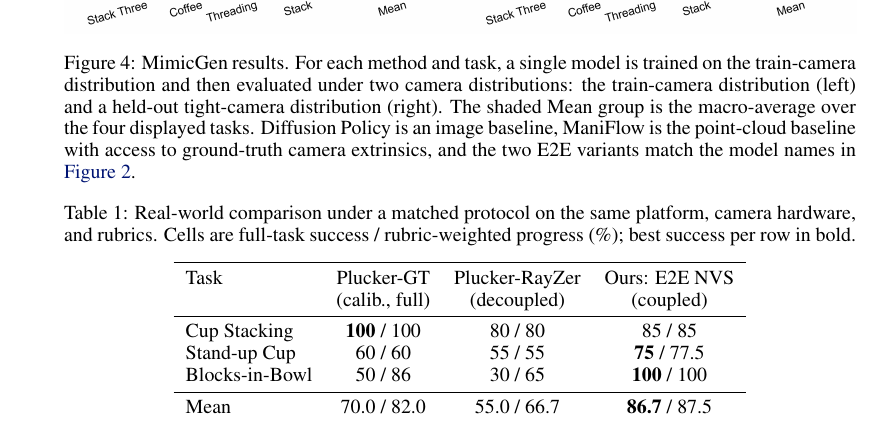
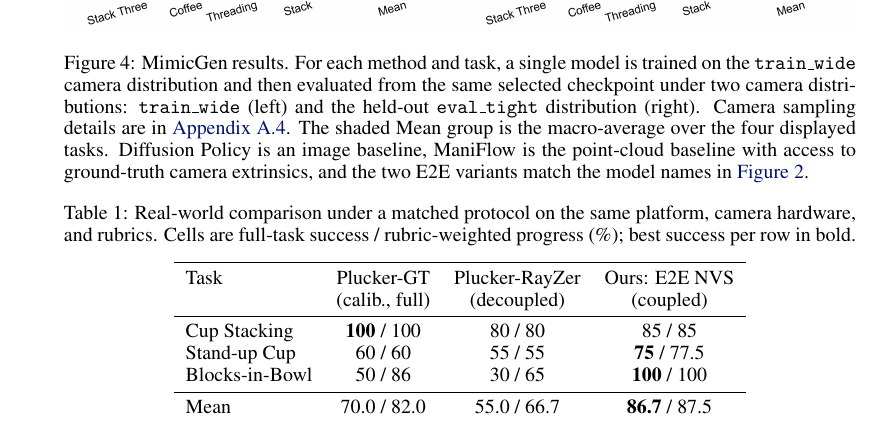
Before and after one commit to haibo-blip/learning-camera-geometry-corl, a LaTeX paper (main.tex, which reads sections/03_experiments.tex): part of page 7 of 14, cut so that both start at the same text. Compiled offline with pdfLaTeX.

Commit message:
Link MimicGen caption to camera protocol

```diff
--- a/sections/03_experiments.tex
+++ b/sections/03_experiments.tex
@@ -88,13 +88,14 @@ point-cloud methods in every shifted-camera regime.
   \centering
   \includegraphics[width=\linewidth]{figures/mimicgen_multitask_results.png}
   \caption{MimicGen results. For each method and task, a single model is trained
-  on the train-camera distribution and then evaluated under two camera
-  distributions: the train-camera distribution (left) and a held-out
-  tight-camera distribution (right).  The shaded Mean group is the
-  macro-average over the four displayed tasks. Diffusion Policy is an image
-  baseline, ManiFlow is the point-cloud baseline with access to ground-truth
-  camera extrinsics, and the two E2E variants match the model names in
-  \autoref{fig:pipeline}.}
+  on the \texttt{train\_wide} camera distribution and then evaluated from the
+  same selected checkpoint under two camera distributions: \texttt{train\_wide}
+  (left) and the held-out \texttt{eval\_tight} distribution (right).  Camera
+  sampling details are in \autoref{sec:appendix-mimicgen-protocol}.  The shaded
+  Mean group is the macro-average over the four displayed tasks. Diffusion
+  Policy is an image baseline, ManiFlow is the point-cloud baseline with access
+  to ground-truth camera extrinsics, and the two E2E variants match the model
+  names in \autoref{fig:pipeline}.}
   \label{fig:mimicgen-results}
 \end{figure}
 
```
